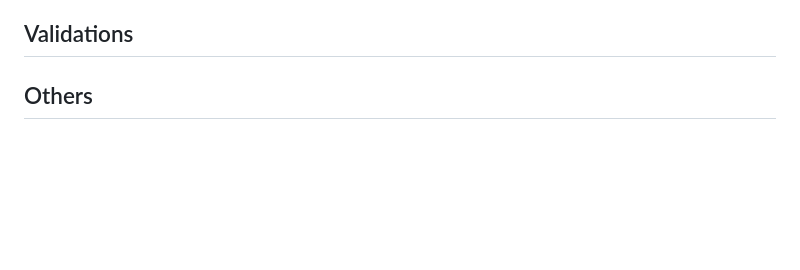
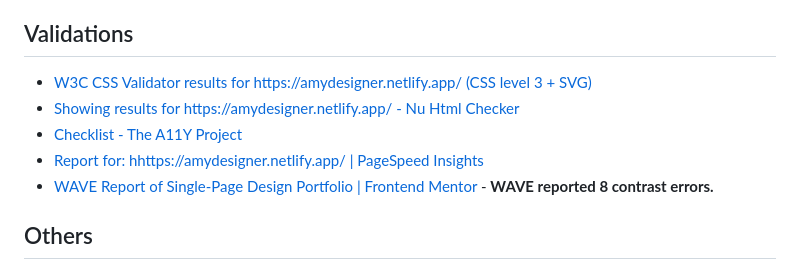
Before and after one commit to vanzasetia/single-page-design-portfolio, a Markdown page: docs/README.md, the part around the change. Drawn GitHub-style; blank space fills up the shorter version.

Commit message:
Add validation links

```diff
--- a/docs/README.md
+++ b/docs/README.md
@@ -40,6 +40,12 @@ This is the place where I put all the resources that I find useful to build this
 
 ## Validations
 
+- [W3C CSS Validator results for https://amydesigner.netlify.app/ (CSS level 3 + SVG)](https://jigsaw.w3.org/css-validator/validator?uri=https%3A%2F%2Famydesigner.netlify.app%2F&profile=css3svg&usermedium=all&warning=1&vextwarning=&lang=en)
+- [Showing results for https://amydesigner.netlify.app/ - Nu Html Checker](https://validator.w3.org/nu/?doc=https%3A%2F%2Famydesigner.netlify.app%2F)
+- [Checklist - The A11Y Project](https://www.a11yproject.com/checklist/)
+- [Report for: hhttps://amydesigner.netlify.app/ | PageSpeed Insights](https://pagespeed.web.dev/analysis/https-amydesigner-netlify-app/sp6a8byrln?form_factor=mobile)
+- [WAVE Report of Single-Page Design Portfolio | Frontend Mentor](https://wave.webaim.org/report#/https://amydesigner.netlify.app/) - **WAVE reported 8 contrast errors.**
+
 ## Others
 
 - [Plus Jakarta Sans - Google Fonts](https://fonts.google.com/specimen/Plus+Jakarta+Sans)
```
